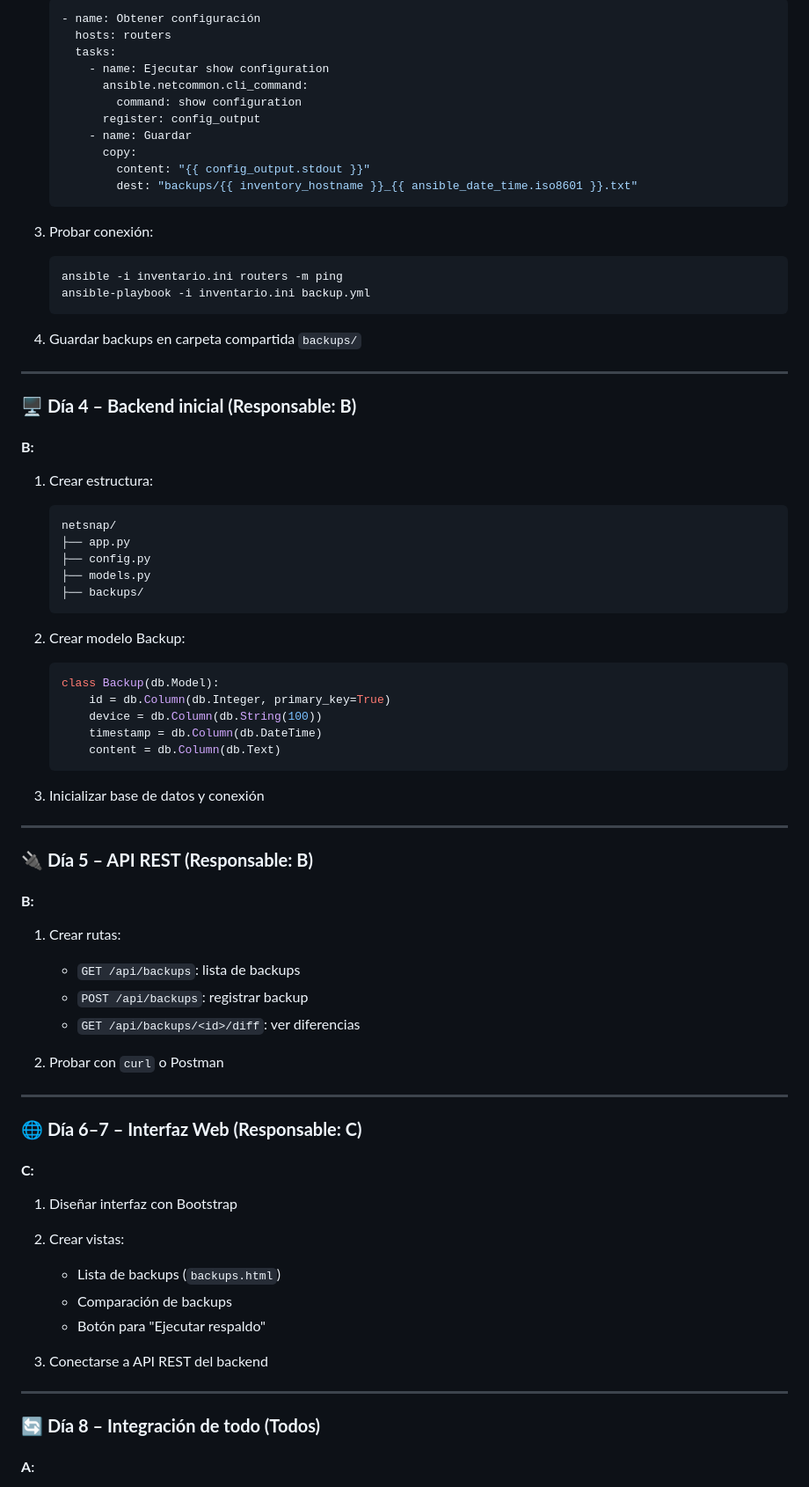
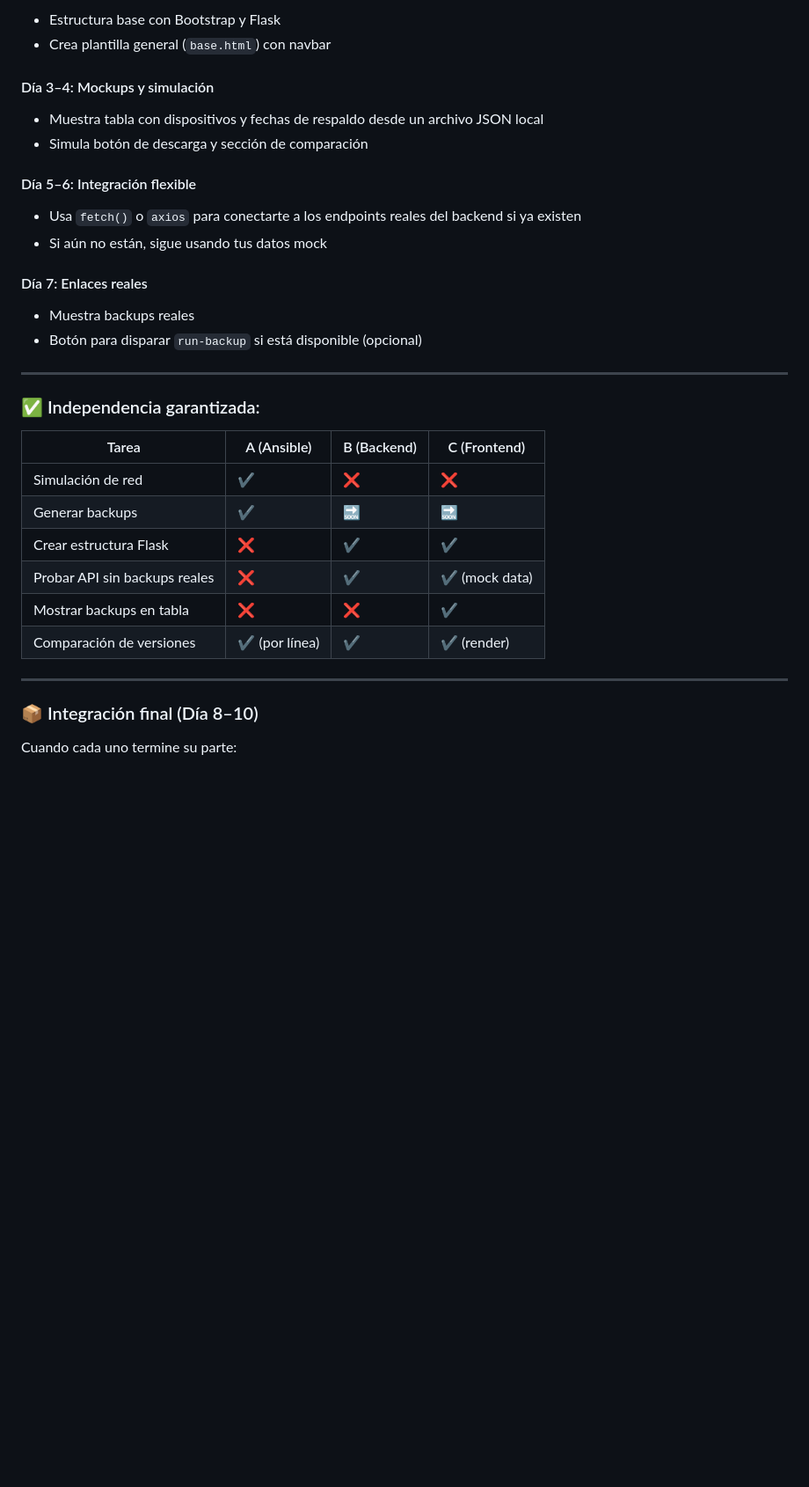
Before and after one commit to danicade24/NetSnap, a Markdown page: Guia.md, the part around one of its changes. Shown at 88% size. Rendered like a GitHub page; blank space fills up the shorter version.

````diff
--- a/Guia.md
+++ b/Guia.md
@@ -50,82 +85,38 @@
 
-   ```yaml
-   - name: Obtener configuración
-     hosts: routers
-     tasks:
-       - name: Ejecutar show configuration
-         ansible.netcommon.cli_command:
-           command: show configuration
-         register: config_output
-       - name: Guardar
-         copy:
-           content: "{{ config_output.stdout }}"
-           dest: "backups/{{ inventory_hostname }}_{{ ansible_date_time.iso8601 }}.txt"
-   ```
-3. Probar conexión:
+* Estructura base con Bootstrap y Flask
+* Crea plantilla general (`base.html`) con navbar
 
-   ```bash
-   ansible -i inventario.ini routers -m ping
-   ansible-playbook -i inventario.ini backup.yml
-   ```
-4. Guardar backups en carpeta compartida `backups/`
+#### Día 3–4: Mockups y simulación
+
+* Muestra tabla con dispositivos y fechas de respaldo desde un archivo JSON local
+* Simula botón de descarga y sección de comparación
+
+#### Día 5–6: Integración flexible
+
+* Usa `fetch()` o `axios` para conectarte a los endpoints reales del backend si ya existen
+* Si aún no están, sigue usando tus datos mock
+
+#### Día 7: Enlaces reales
+
+* Muestra backups reales
+* Botón para disparar `run-backup` si está disponible (opcional)
 
 ---
 
-### 🖥️ **Día 4 – Backend inicial (Responsable: B)**
+### ✅ Independencia garantizada:
 
-#### **B:**
-
-1. Crear estructura:
-
-   ```
-   netsnap/
-   ├── app.py
-   ├── config.py
-   ├── models.py
-   ├── backups/
-   ```
-2. Crear modelo Backup:
-
-   ```python
-   class Backup(db.Model):
-       id = db.Column(db.Integer, primary_key=True)
-       device = db.Column(db.String(100))
-       timestamp = db.Column(db.DateTime)
-       content = db.Column(db.Text)
-   ```
-3. Inicializar base de datos y conexión
+| Tarea                         | A (Ansible)    | B (Backend) | C (Frontend)   |
+| ----------------------------- | -------------- | ----------- | -------------- |
+| Simulación de red             | ✔️             | ❌           | ❌              |
+| Generar backups               | ✔️             | 🔜          | 🔜             |
+| Crear estructura Flask        | ❌              | ✔️          | ✔️             |
+| Probar API sin backups reales | ❌              | ✔️          | ✔️ (mock data) |
+| Mostrar backups en tabla      | ❌              | ❌           | ✔️             |
+| Comparación de versiones      | ✔️ (por línea) | ✔️          | ✔️ (render)    |
 
 ---
 
-### 🔌 **Día 5 – API REST (Responsable: B)**
+### 📦 Integración final (Día 8–10)
 
-#### **B:**
+Cuando cada uno termine su parte:
 
-1. Crear rutas:
-
-   * `GET /api/backups`: lista de backups
-   * `POST /api/backups`: registrar backup
-   * `GET /api/backups/<id>/diff`: ver diferencias
-
-2. Probar con `curl` o Postman
-
----
-
-### 🌐 **Día 6–7 – Interfaz Web (Responsable: C)**
-
-#### **C:**
-
-1. Diseñar interfaz con Bootstrap
-2. Crear vistas:
-
-   * Lista de backups (`backups.html`)
-   * Comparación de backups
-   * Botón para "Ejecutar respaldo"
-3. Conectarse a API REST del backend
-
----
-
-### 🔄 **Día 8 – Integración de todo (Todos)**
-
-#### **A**:
-
````
Also changed, not shown: other parts of Guia.md (+66 -79 lines).
